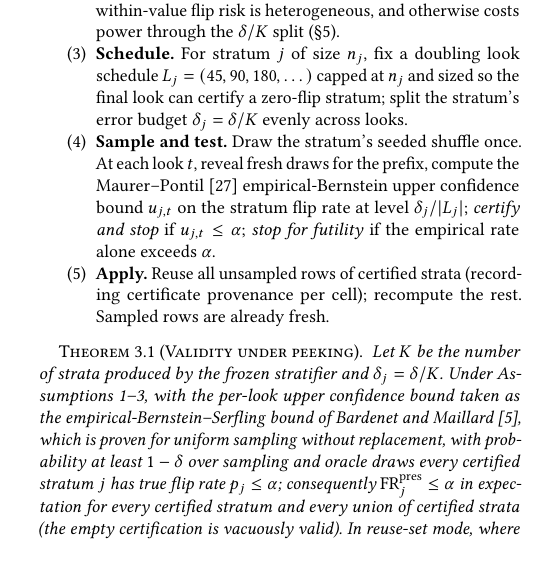
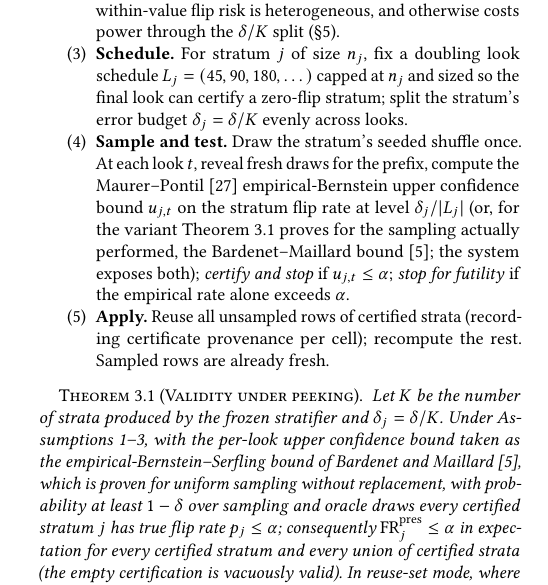
Before and after one commit to arjunlohan/project-lore, a LaTeX paper (paper/main.tex, which reads paper/body.tex): part of one column of page 3 of 13, cut so that both start at the same text, the shorter picture padded with empty space. Compiled offline with pdfLaTeX.

Commit message:
Procedure step 4 names the proven bound variant

```diff
--- a/paper/body.tex
+++ b/paper/body.tex
@@ -377,7 +377,10 @@ error budget $\delta_j = \delta/K$ evenly across looks.
 \item \textbf{Sample and test.} Draw the stratum's seeded shuffle once.
 At each look $t$, reveal fresh draws for the prefix, compute the
 Maurer--Pontil~\cite{maurer} empirical-Bernstein upper confidence bound
-$u_{j,t}$ on the stratum flip rate at level $\delta_j/|L_j|$;
+$u_{j,t}$ on the stratum flip rate at level $\delta_j/|L_j|$ (or, for
+the variant Theorem~\ref{thm:valid} proves for the sampling actually
+performed, the Bardenet--Maillard bound~\cite{bardenet}; the system
+exposes both);
 \emph{certify and stop} if $u_{j,t} \le \alpha$; \emph{stop for
 futility} if the empirical rate alone exceeds $\alpha$.
 \item \textbf{Apply.} Reuse all unsampled rows of certified strata
```
